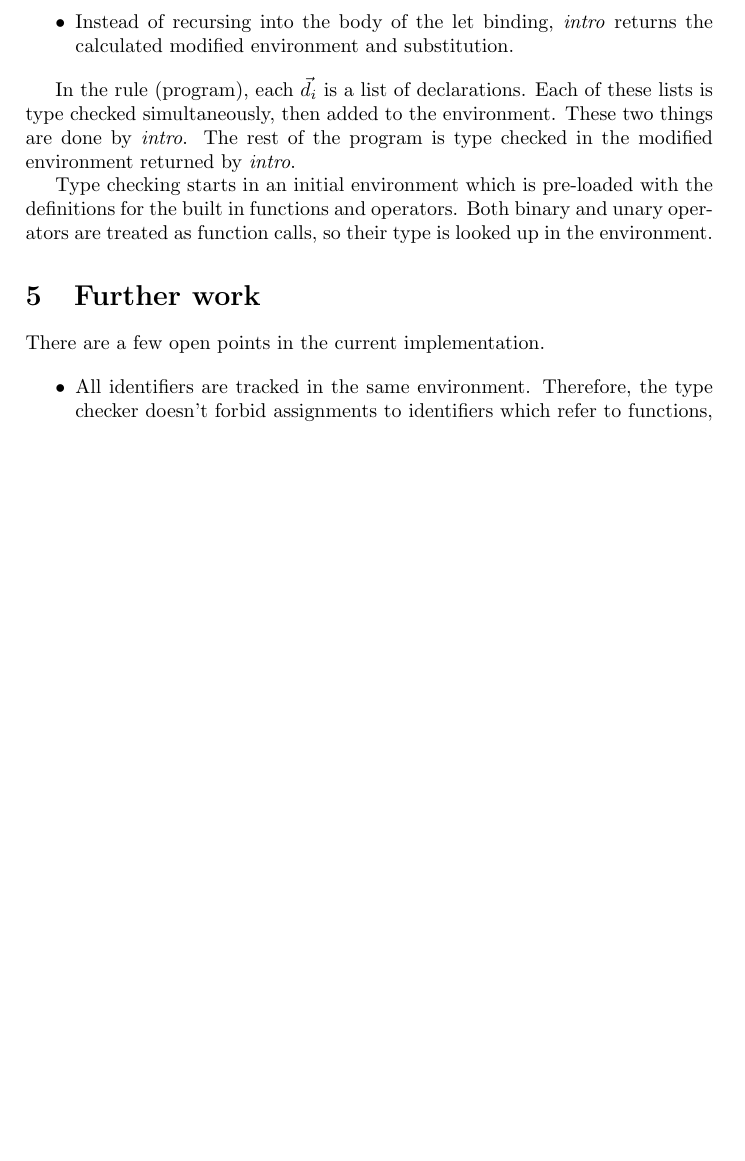
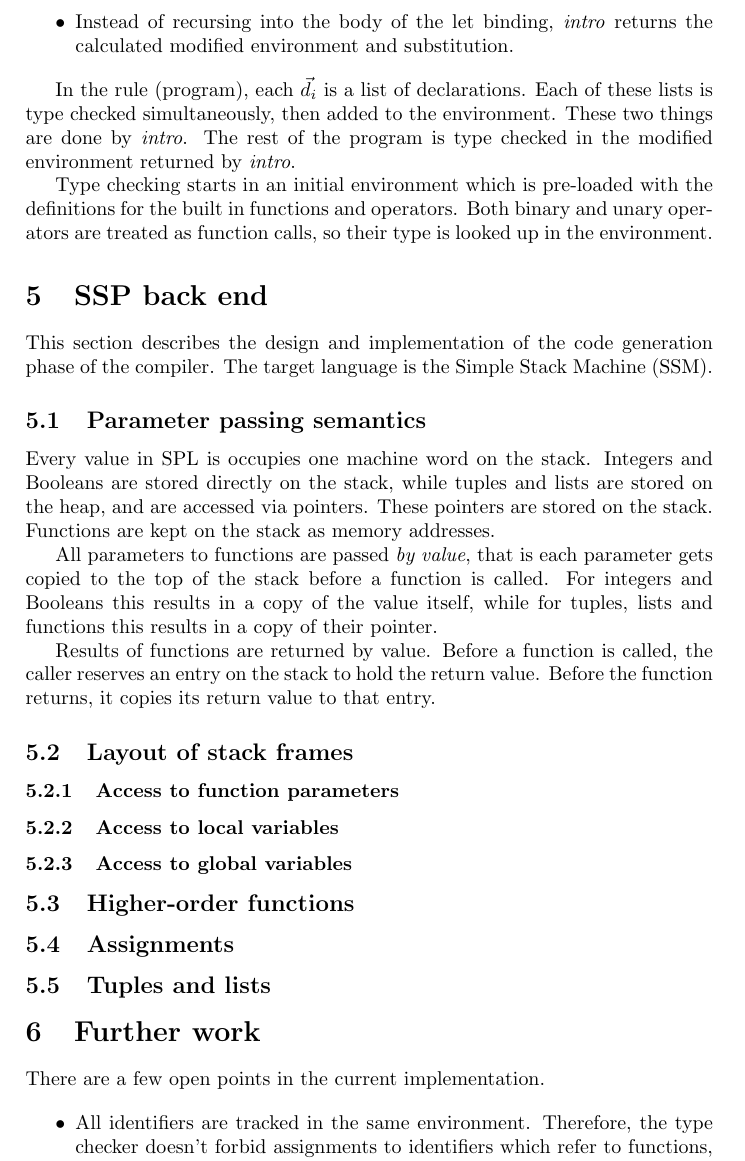
Before and after one commit to mklinik/radboud, a LaTeX paper (compiler-construction-IMC004/klinik2013CompilerConstruction.tex): part of page 8 of 16, cut so that both start at the same text, the shorter picture padded with empty space. Compiled offline with pdfLaTeX.

Commit message:
skeleton, parameter passing semantics

```diff
--- a/compiler-construction-IMC004/klinik2013CompilerConstruction.tex
+++ b/compiler-construction-IMC004/klinik2013CompilerConstruction.tex
@@ -564,6 +564,41 @@ definitions for the built in functions and operators.  Both binary and unary
 operators are treated as function calls, so their type is looked up in the
 environment.
 
+\section{SSP back end}
+
+This section describes the design and implementation of the code generation
+phase of the compiler.  The target language is the Simple Stack Machine (SSM).
+
+\subsection{Parameter passing semantics}
+
+Every value in SPL is occupies one machine word on the stack.  Integers and
+Booleans are stored directly on the stack, while tuples and lists are stored on
+the heap, and are accessed via pointers.  These pointers are stored on the
+stack.  Functions are kept on the stack as memory addresses.
+
+All parameters to functions are passed \emph{by value}, that is each parameter
+gets copied to the top of the stack before a function is called.  For integers
+and Booleans this results in a copy of the value itself, while for tuples, lists
+and functions this results in a copy of their pointer.
+
+Results of functions are returned by value.  Before a function is called, the
+caller reserves an entry on the stack to hold  the return value.  Before the
+function returns, it copies its return value to that entry.
+
+
+\subsection{Layout of stack frames}
+
+\subsubsection{Access to function parameters}
+\subsubsection{Access to local variables}
+\subsubsection{Access to global variables}
+
+\subsection{Higher-order functions}
+
+\subsection{Assignments}
+
+\subsection{Tuples and lists}
+
+
 \section{Further work}
 
 There are a few open points in the current implementation.
```
